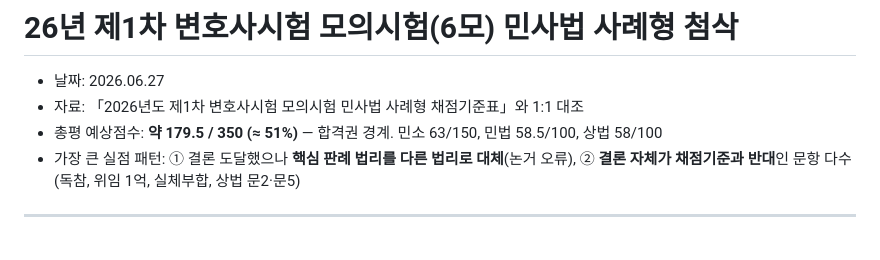
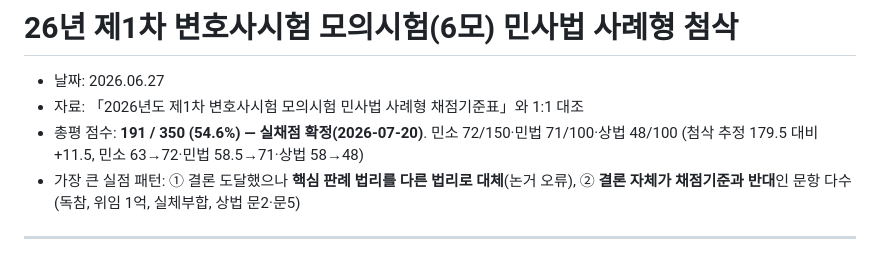
Before and after one commit to potato8933-maker/quiz, a Markdown page: s-9k2vq7/docs/첨삭_26년6모_민사례_2026-06-27.md, the part around the change. Rendered like a GitHub page.

```diff
--- a/s-9k2vq7/docs/첨삭_26년6모_민사례_2026-06-27.md
+++ b/s-9k2vq7/docs/첨삭_26년6모_민사례_2026-06-27.md
@@ -2,7 +2,7 @@
 
 - 날짜: 2026.06.27
 - 자료: 「2026년도 제1차 변호사시험 모의시험 민사법 사례형 채점기준표」와 1:1 대조
-- 총평 예상점수: **약 179.5 / 350 (≈ 51%)** — 합격권 경계. 민소 63/150, 민법 58.5/100, 상법 58/100
+- 총평 점수: **191 / 350 (54.6%) — 실채점 확정(2026-07-20)**. 민소 72/150·민법 71/100·상법 48/100 (첨삭 추정 179.5 대비 +11.5, 민소 63→72·민법 58.5→71·상법 58→48)
 - 가장 큰 실점 패턴: ① 결론 도달했으나 **핵심 판례 법리를 다른 법리로 대체**(논거 오류), ② **결론 자체가 채점기준과 반대**인 문항 다수(독참, 위임 1억, 실체부합, 상법 문2·문5)
 
 ---
```
